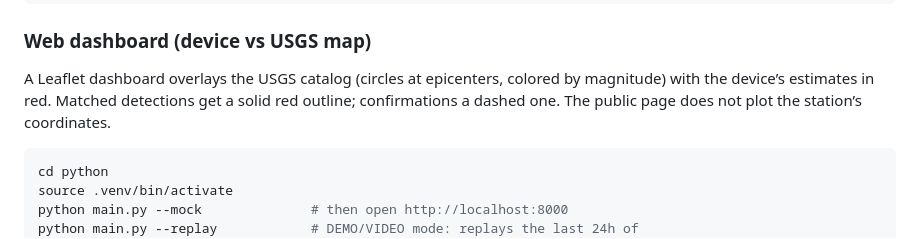
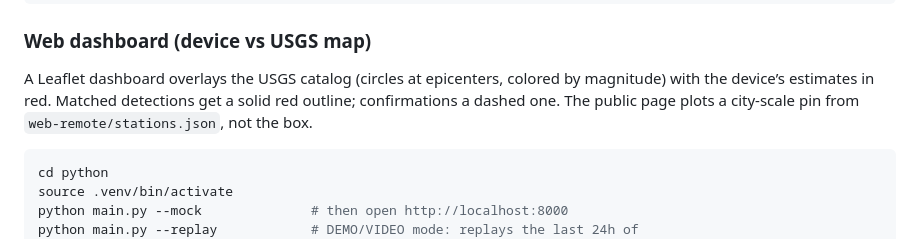
Before and after one commit to Medialoco/sismo-la, a Markdown page: docs/getting-started.md, the part around the change. Drawn GitHub-style.

````diff
--- a/docs/getting-started.md
+++ b/docs/getting-started.md
@@ -16,8 +16,8 @@ python pipeline.py --mock          # headless variant
 ### Web dashboard (device vs USGS map)
 A Leaflet dashboard overlays the USGS catalog (circles at epicenters, colored by
 magnitude) with the device’s estimates in red. Matched detections get a solid
-red outline; confirmations a dashed one. The public page does not plot the
-station’s coordinates.
+red outline; confirmations a dashed one. The public page plots a city-scale
+pin from `web-remote/stations.json`, not the box.
 
 ```bash
 cd python
````
Also changed, not shown: README.fr.md (+8 -2 lines), README.md (+8 -2 lines), docs/images/station.png (added), 5 other files.
